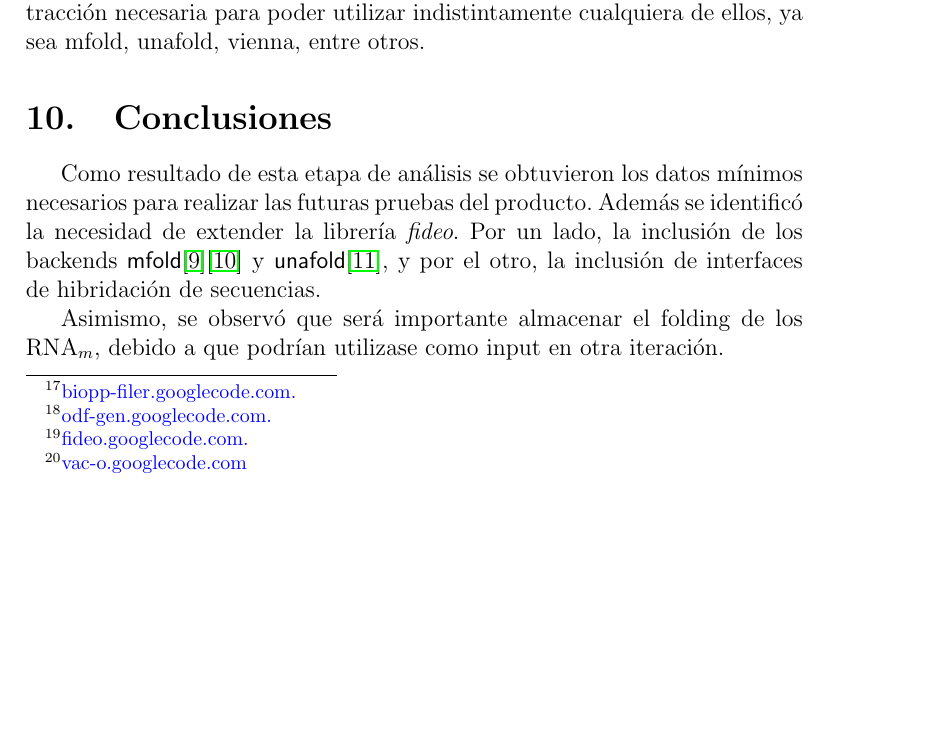
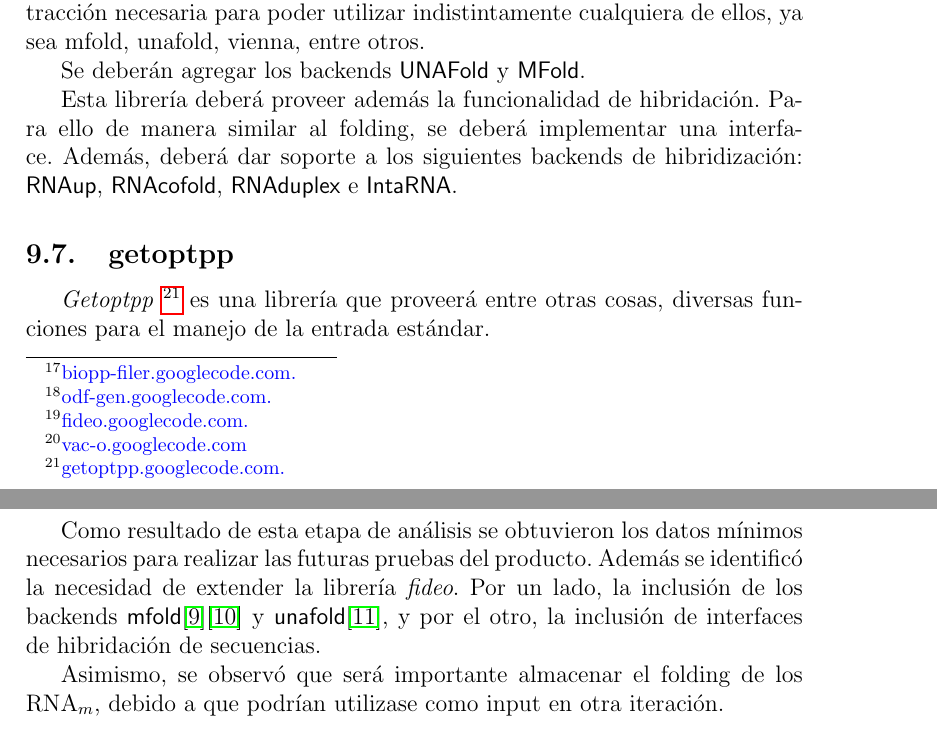
Before and after one commit to fgriberi/remo, a LaTeX document (doc/requeriments/analysis/secondIteration/analysis.tex): part of page 18 of 19 before the commit and two parts of pages 18 and 19 of 20 after it, the two joined at a grey line, cut so that both start at the same text, the shorter picture padded with empty space. Compiled offline with pdfLaTeX.

Commit message:
Update analisis

```diff
--- a/doc/requeriments/analysis/secondIteration/analysis.tex
+++ b/doc/requeriments/analysis/secondIteration/analysis.tex
@@ -449,6 +449,12 @@ Se deberá crear una interface en \emph{fideo} para la hibridización, de forma
 	\subsection{Fideo}
 			\textit{Fideo}\footnote{\textcolor{blue}{fideo.googlecode.com.}} es una librería que proveerá, entre otras, 			las funcionalidades necesarias para obtener la energía libre de una secuencia de nucleótidos. Casi la 				totalidad de su código proviene del proyecto VAC-O\footnote{\textcolor{blue}{vac-o.googlecode.com}}.
 			\par Esta librería será utilizada para la invocación externa de los programas de cálculo de estructura 				secundaria (folding e hibridación). Provee la abstracción necesaria para poder utilizar indistintamente 			cualquiera de ellos, ya sea mfold, unafold, vienna, entre otros.
+\par Se deberán agregar los backends \textsf{UNAFold} y \textsf{MFold}.
+\par Esta librería deberá proveer además la funcionalidad de hibridación. Para ello de manera similar al folding, se deberá implementar una interface. Además, deberá dar soporte a los siguientes backends de hibridización: \textsf{RNAup}, \textsf{RNAcofold}, \textsf{RNAduplex} e \textsf{IntaRNA}.
+
+    \subsection{getoptpp}
+        \textit{Getoptpp} \footnote{\textcolor{blue}{getoptpp.googlecode.com.}} es una librería que proveerá
+         entre otras cosas, diversas funciones para el manejo de la entrada estándar.
 
 \section{Conclusiones}
 	Como resultado de esta etapa de análisis se obtuvieron los datos mínimos necesarios para realizar las futuras pruebas 		del producto. Además se identificó la necesidad de extender la librería \emph{fideo}. Por un lado, la inclusión de los 		backends \textsf{mfold}\cite{8}\cite{9} y \textsf{unafold}\cite{10}, y por el otro, la inclusión de interfaces de 		hibridación de secuencias.
```
Also changed, not shown: doc/requeriments/analysis/firstIteration/analysis.tex (+1 -0 lines), doc/requeriments/analysis/firstIteration/analysis.pdf, doc/requeriments/analysis/secondIteration/analysis.pdf, doc/requeriments/analysis/secondIteration/analysis.tex (1 more changed lines).
